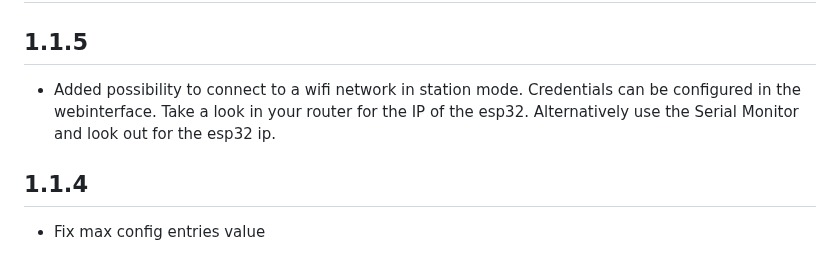
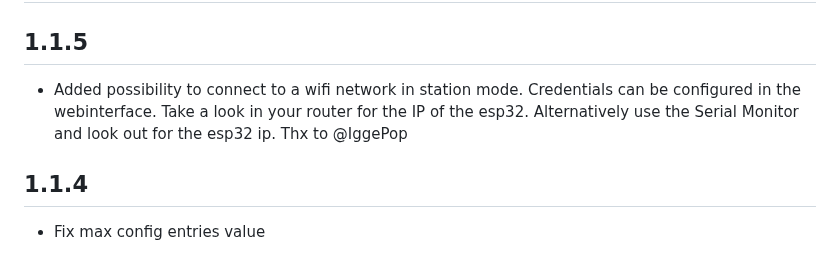
Before and after one commit to timo1235/ocs2.x-esp32-software, a Markdown page: README.md, the part around the change. GitHub-like rendering.

Commit message:
Add contribution

```diff
--- a/README.md
+++ b/README.md
@@ -41,7 +41,7 @@ Then the WiFi hotspot should start and the wire can be disconnected again.
 
 ## latest
 ## 1.1.5
-- Added possibility to connect to a wifi network in station mode. Credentials can be configured in the webinterface. Take a look in your router for the IP of the esp32. Alternatively use the Serial Monitor and look out for the esp32 ip.
+- Added possibility to connect to a wifi network in station mode. Credentials can be configured in the webinterface. Take a look in your router for the IP of the esp32. Alternatively use the Serial Monitor and look out for the esp32 ip. Thx to @IggePop
 
 ## 1.1.4
 - Fix max config entries value
```
